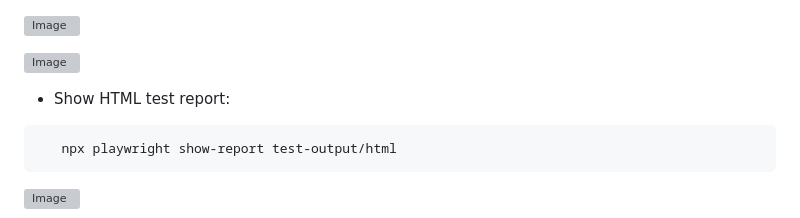
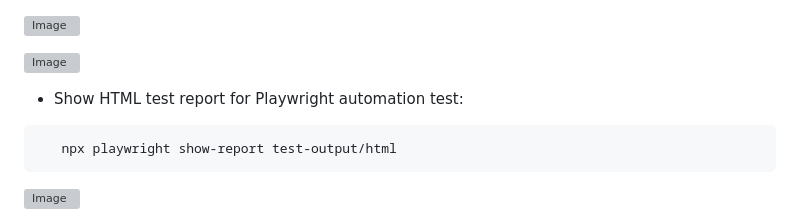
Before and after one commit to trungkien681989/playwright-demo, a Markdown page: README.md, the part around the change. Drawn GitHub-style; grey boxes are pictures that could not be loaded.

````diff
--- a/README.md
+++ b/README.md
@@ -139,7 +139,7 @@ All output file and report is stored in `./testOutput` folder. You can view both
 
 ![Image](https://github.com/user-attachments/assets/f81319c4-e0fa-4be3-a135-c7a1a2c9bbaf)
 
-- Show HTML test report:
+- Show HTML test report for Playwright automation test:
 
 ```bash
    npx playwright show-report test-output/html
````
